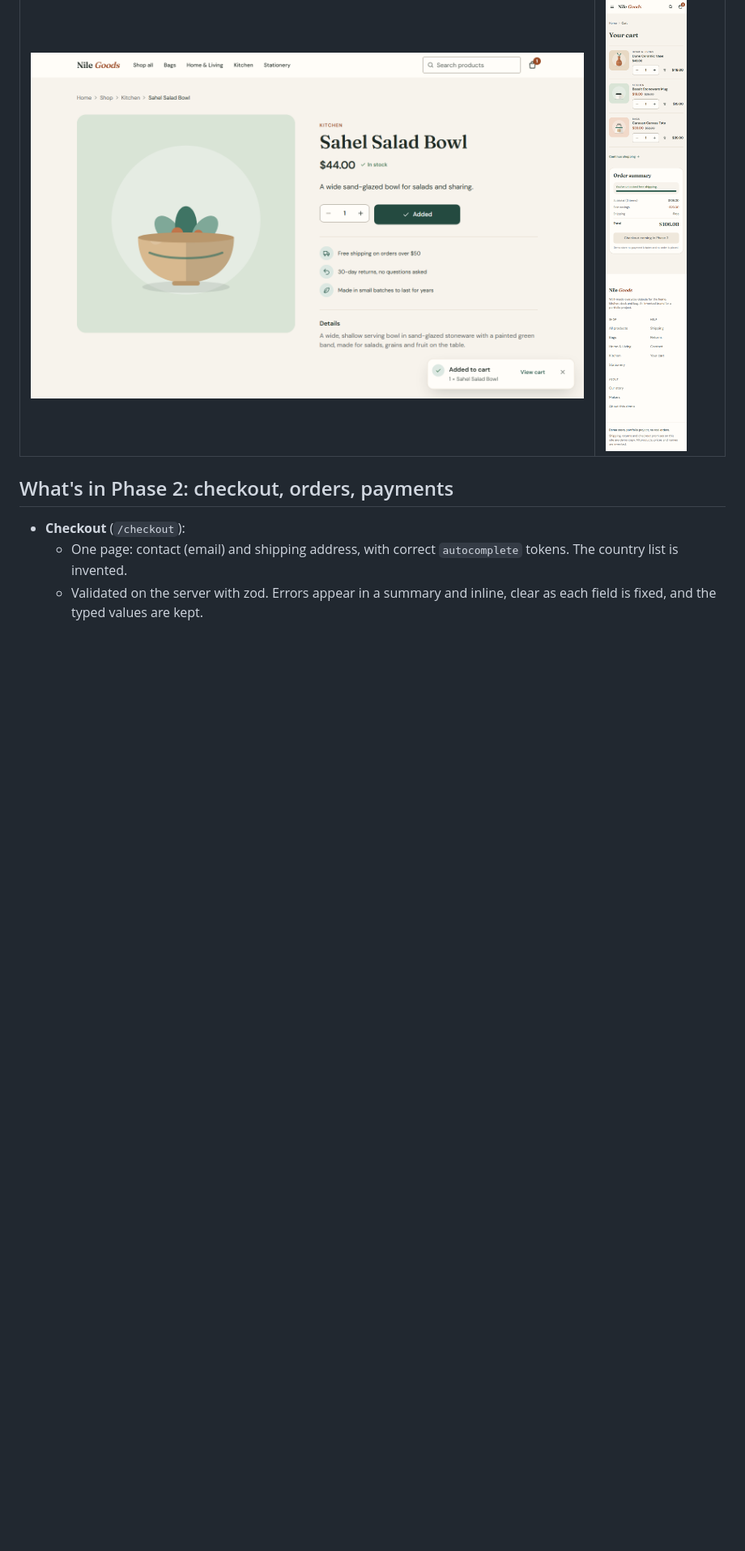
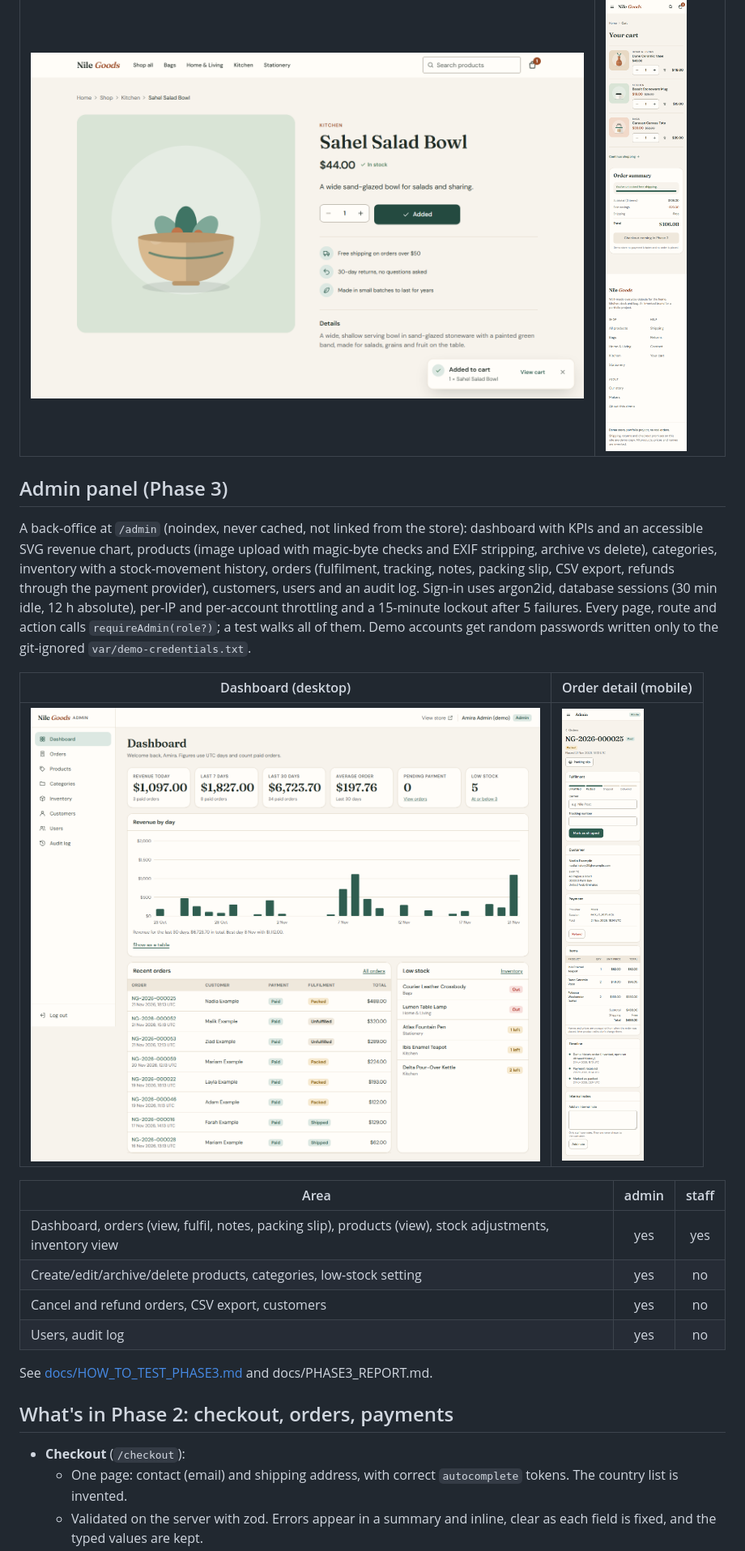
Before and after one commit to AhmedAlaaEl-Din/ecommerce_store, a Markdown page: README.md, the part around one of its changes. Shown at 81% size. GitHub-like rendering; pictures changed too: docs/images/admin-dashboard-desktop.png (added), docs/images/admin-order-mobile.png (added); blank space fills up the shorter version.

Commit message:
docs: phase 3 how-to-test, report, README admin section; final verify green
Co-Authored-By: Claude Sonnet 5.5 <noreply@anthropic.com>

```diff
--- a/README.md
+++ b/README.md
@@ -12,6 +12,29 @@ Design direction: **warm, calm, editorial, crafted** (see [docs/DESIGN.md](docs/
 | Product page: added to cart (desktop)                                                                | Cart (mobile, 390 px)                                                                  |
 | ---------------------------------------------------------------------------------------------------- | -------------------------------------------------------------------------------------- |
 | ![Product page with the "Added to cart" toast and cart badge](docs/images/product-added-desktop.png) | ![Cart with three items and the order summary on a phone](docs/images/cart-mobile.png) |
+
+## Admin panel (Phase 3)
+
+A back-office at `/admin` (noindex, never cached, not linked from the store): dashboard with KPIs and an
+accessible SVG revenue chart, products (image upload with magic-byte checks and EXIF stripping, archive vs
+delete), categories, inventory with a stock-movement history, orders (fulfilment, tracking, notes, packing
+slip, CSV export, refunds through the payment provider), customers, users and an audit log. Sign-in uses
+argon2id, database sessions (30 min idle, 12 h absolute), per-IP and per-account throttling and a 15-minute
+lockout after 5 failures. Every page, route and action calls `requireAdmin(role?)`; a test walks all of them.
+Demo accounts get random passwords written only to the git-ignored `var/demo-credentials.txt`.
+
+| Dashboard (desktop) | Order detail (mobile) |
+| --- | --- |
+| ![Admin dashboard](docs/images/admin-dashboard-desktop.png) | ![Admin order on a phone](docs/images/admin-order-mobile.png) |
+
+| Area | admin | staff |
+| --- | :-: | :-: |
+| Dashboard, orders (view, fulfil, notes, packing slip), products (view), stock adjustments, inventory view | yes | yes |
+| Create/edit/archive/delete products, categories, low-stock setting | yes | no |
+| Cancel and refund orders, CSV export, customers | yes | no |
+| Users, audit log | yes | no |
+
+See [docs/HOW_TO_TEST_PHASE3.md](docs/HOW_TO_TEST_PHASE3.md) and docs/PHASE3_REPORT.md.
 
 ## What's in Phase 2: checkout, orders, payments
 
```
Also changed, not shown: other parts of README.md (+4 -1 lines), docs/HOW_TO_TEST_PHASE3.md (added, +72 -0 lines), docs/PHASE3_REPORT.md (added, +84 -0 lines), docs/PROGRESS_PHASE3.md (+2 -2 lines).
